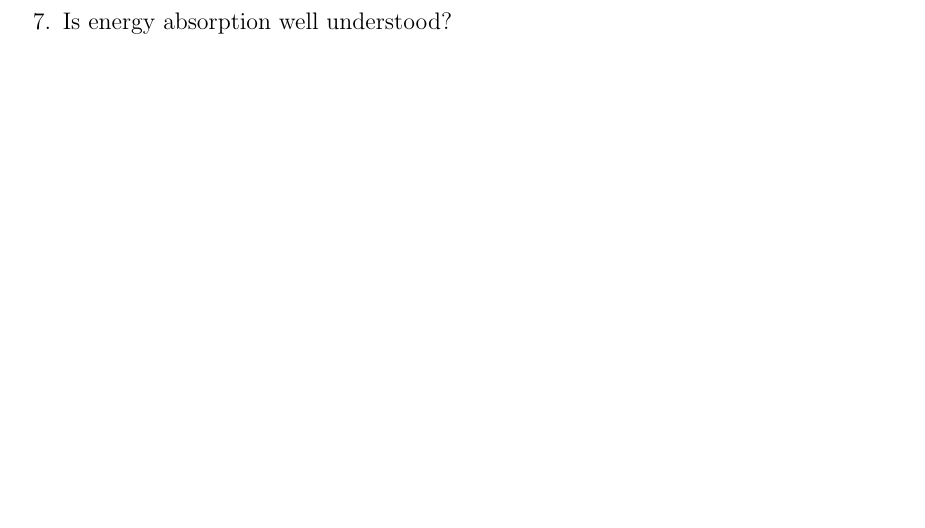
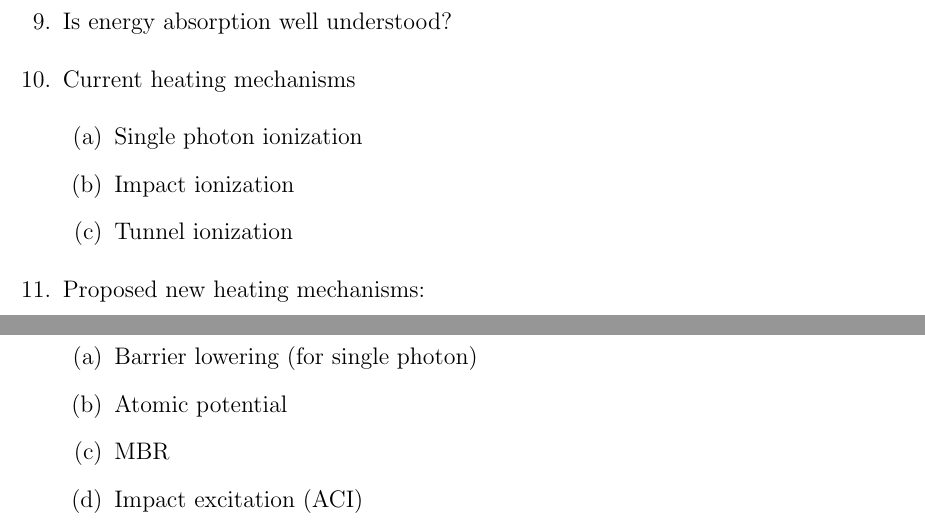
Before and after one commit to nbigaouette/thesis, a LaTeX thesis (thesis/thesis.tex, which reads thesis/introduction.tex): part of page 10 of 42 before the commit and two parts of pages 10 and 11 of 43 after it, the two joined at a grey line, cut so that both start at the same text, the shorter picture padded with empty space. Compiled offline with pdfLaTeX.

Commit message:
New outline

```diff
--- a/thesis/introduction.tex
+++ b/thesis/introduction.tex
@@ -41,5 +53,18 @@ more easily.
     \end{enumerate}
 \item Is energy absorption well understood?
+\item Current heating mechanisms
+    \begin{enumerate}
+    \item Single photon ionization
+    \item Impact ionization
+    \item Tunnel ionization
+    \end{enumerate}
+\item Proposed new heating mechanisms:
+    \begin{enumerate}
+    \item Barrier lowering (for single photon)
+    \item Atomic potential
+    \item MBR
+    \item Impact excitation (ACI)
+    \end{enumerate}
 \end{enumerate}
 
 
```
Also changed, not shown: thesis/introduction.tex (14 more changed lines).
